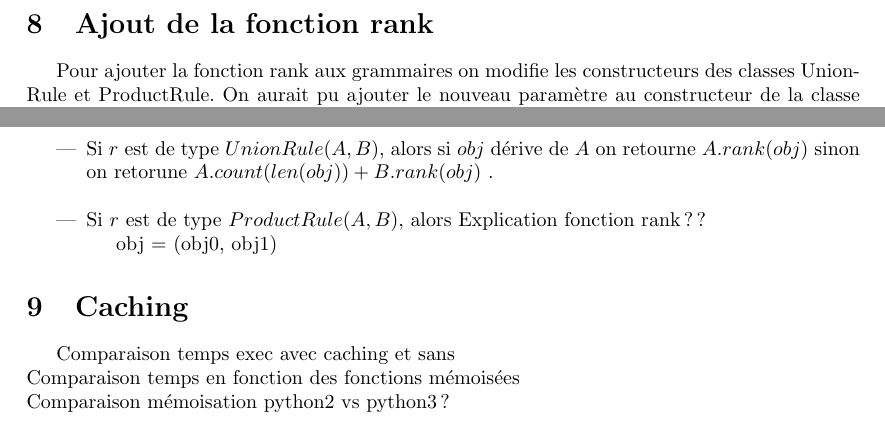
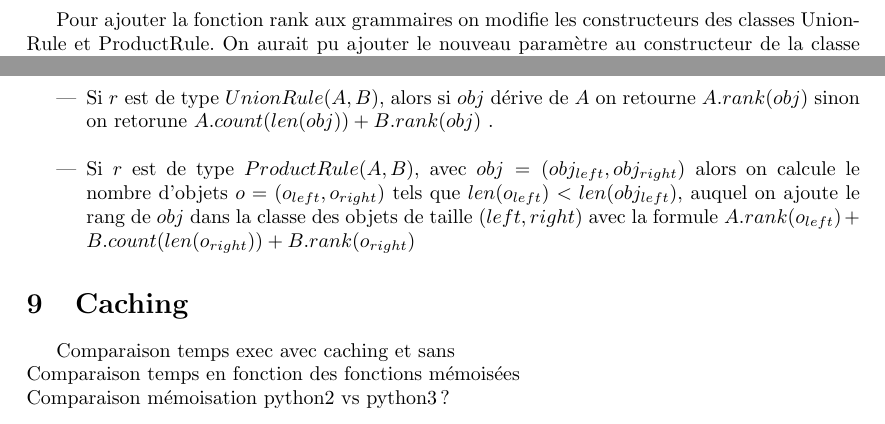
Before and after one commit to FrelVick/CombiProj, a LaTeX document (rapport/rapport.tex): two parts of page 8 of 9, joined at a grey line, cut at the place of the change. Compiled offline with pdfLaTeX.

Commit message:
section rank done

```diff
--- a/rapport/rapport.tex
+++ b/rapport/rapport.tex
@@ -631,10 +631,13 @@ L'algorithme utilisé pour le calcul de $r.rank(obj)$ est :\\
   $A$ on retourne $A.rank(obj)$ sinon on retorune $A.count(len(obj)) +
   B.rank(obj)$ .\\
 
-\item Si $r$ est de type $ProductRule(A, B)$, alors
-  Explication fonction rank ??
+\item Si $r$ est de type $ProductRule(A, B)$, avec $obj = (obj_{left},
+  obj_{right})$ alors on calcule le nombre d'objets $o =
+  (o_{left}, o_{right})$ tels que $len(o_{left}) < len(obj_{left})$,
+  auquel on ajoute le rang de $obj$ dans la classe des objets de
+  taille $(left, right)$ avec la formule $A.rank(o_{left}) +
+  B.count(len(o_{right})) + B.rank(o_{right})$
 
-obj = (obj0, obj1)
 \end{itemize}
 
 
```
Also changed, not shown: rapport/rapport.pdf, 2 other files.
